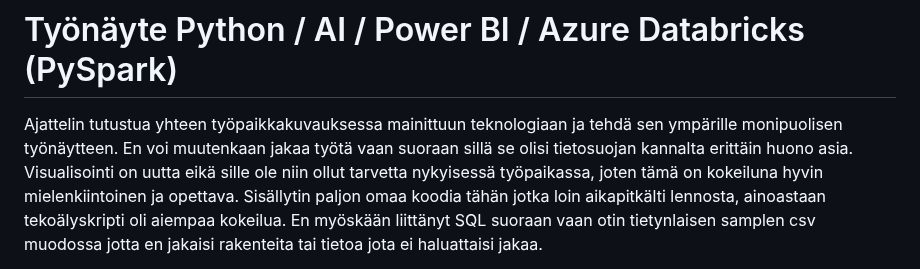
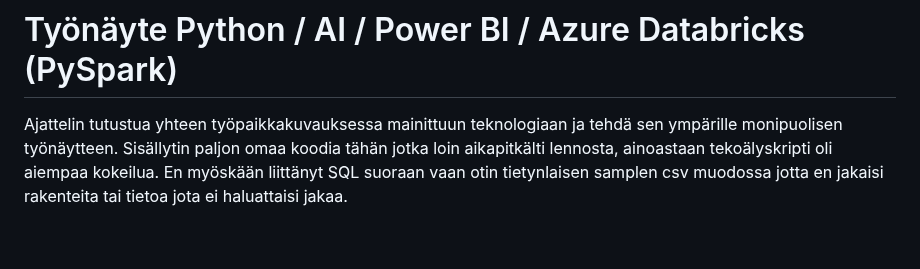
Before and after one commit to Mauno934/Tyonayte, a Markdown page: README.md, the part around the change. GitHub-like rendering; blank space fills up the shorter version.

```diff
--- a/README.md
+++ b/README.md
@@ -1,7 +1,6 @@
 # Työnäyte Python / AI / Power BI / Azure Databricks (PySpark)
 
-Ajattelin tutustua yhteen työpaikkakuvauksessa mainittuun teknologiaan ja tehdä sen ympärille monipuolisen työnäytteen. En voi muutenkaan jakaa työtä vaan suoraan sillä se olisi tietosuojan kannalta erittäin huono asia.
-Visualisointi on uutta eikä sille ole niin ollut tarvetta nykyisessä työpaikassa, joten tämä on kokeiluna hyvin mielenkiintoinen ja opettava.
+Ajattelin tutustua yhteen työpaikkakuvauksessa mainittuun teknologiaan ja tehdä sen ympärille monipuolisen työnäytteen.
 Sisällytin paljon omaa koodia tähän jotka loin aikapitkälti lennosta, ainoastaan tekoälyskripti oli aiempaa kokeilua. En myöskään liittänyt SQL suoraan vaan otin tietynlaisen samplen csv muodossa jotta en jakaisi rakenteita tai tietoa
 jota ei haluattaisi jakaa.
 
```
